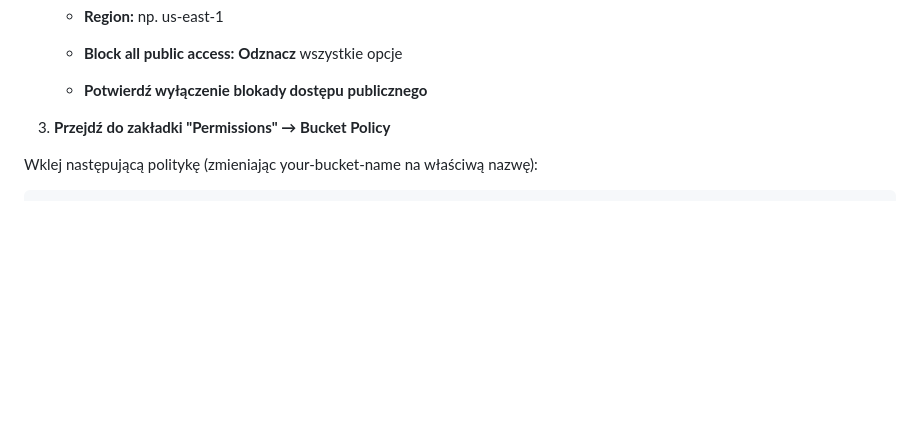
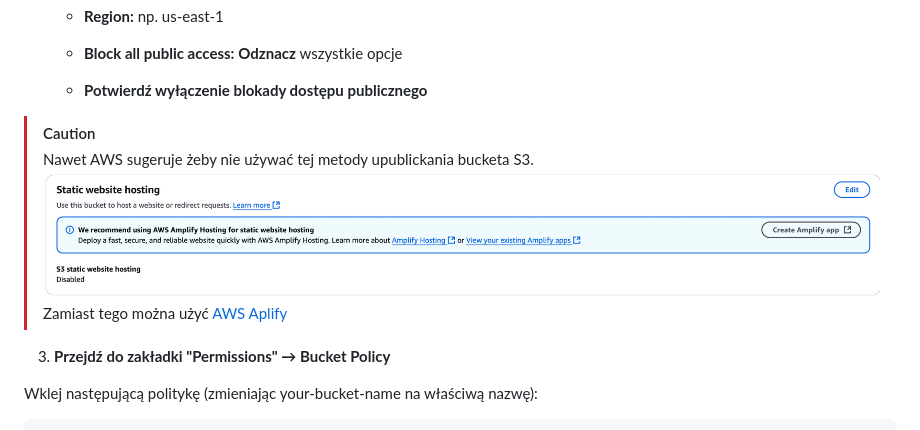
Before and after one commit to matisku/gpt-robi-cicd, a Markdown page: README.md, the part around the change. Rendered like a GitHub page; blank space fills up the shorter version.

```diff
--- a/README.md
+++ b/README.md
@@ -40,6 +40,11 @@ Przed rozpoczęciem:
     *   **Block all public access:** **Odznacz** wszystkie opcje
 
     *   **Potwierdź wyłączenie blokady dostępu publicznego**
+
+> [!CAUTION]
+> Nawet AWS sugeruje żeby nie używać tej metody upublickania bucketa S3.
+> ![image](/img/s3-static.png)
+> Zamiast tego można użyć [AWS Aplify](https://aws.amazon.com/amplify/)
 
 3.  **Przejdź do zakładki "Permissions" → Bucket Policy**
 
```
